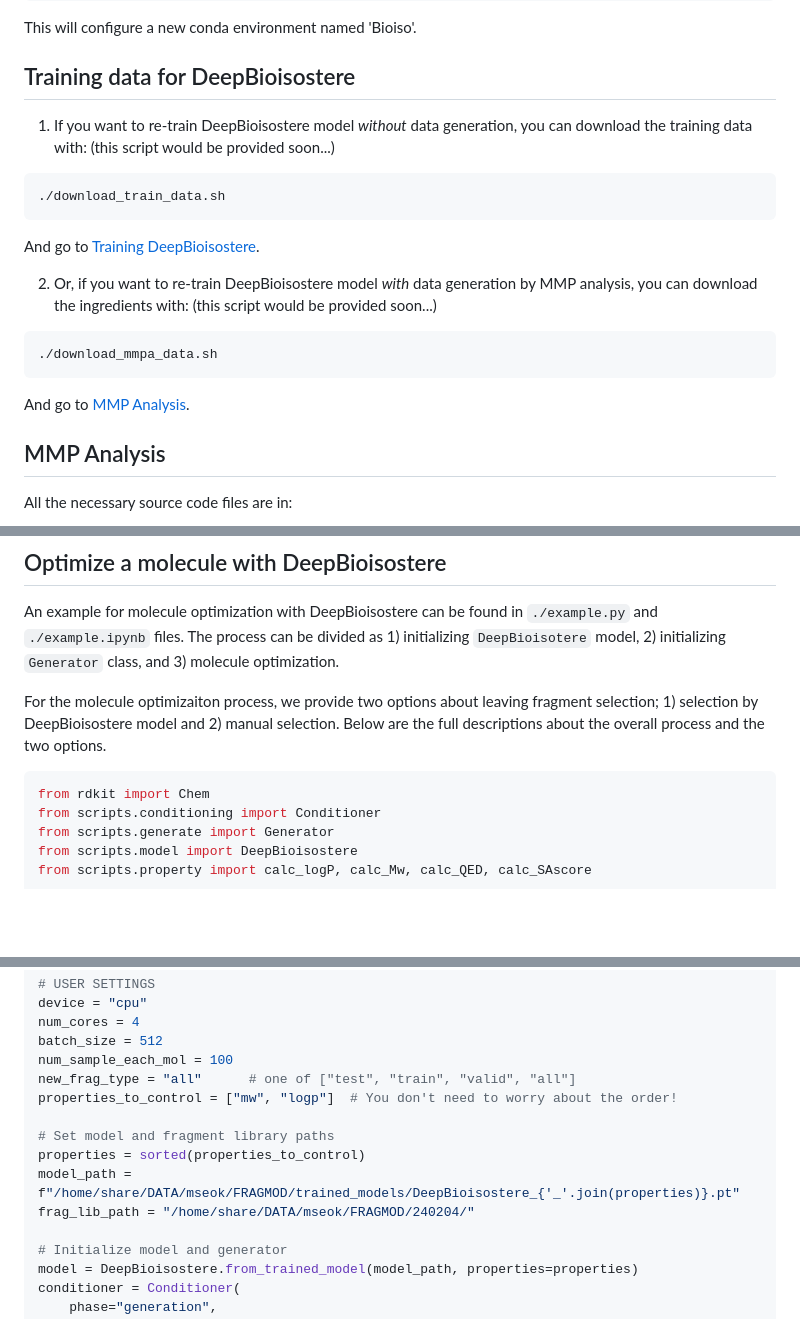
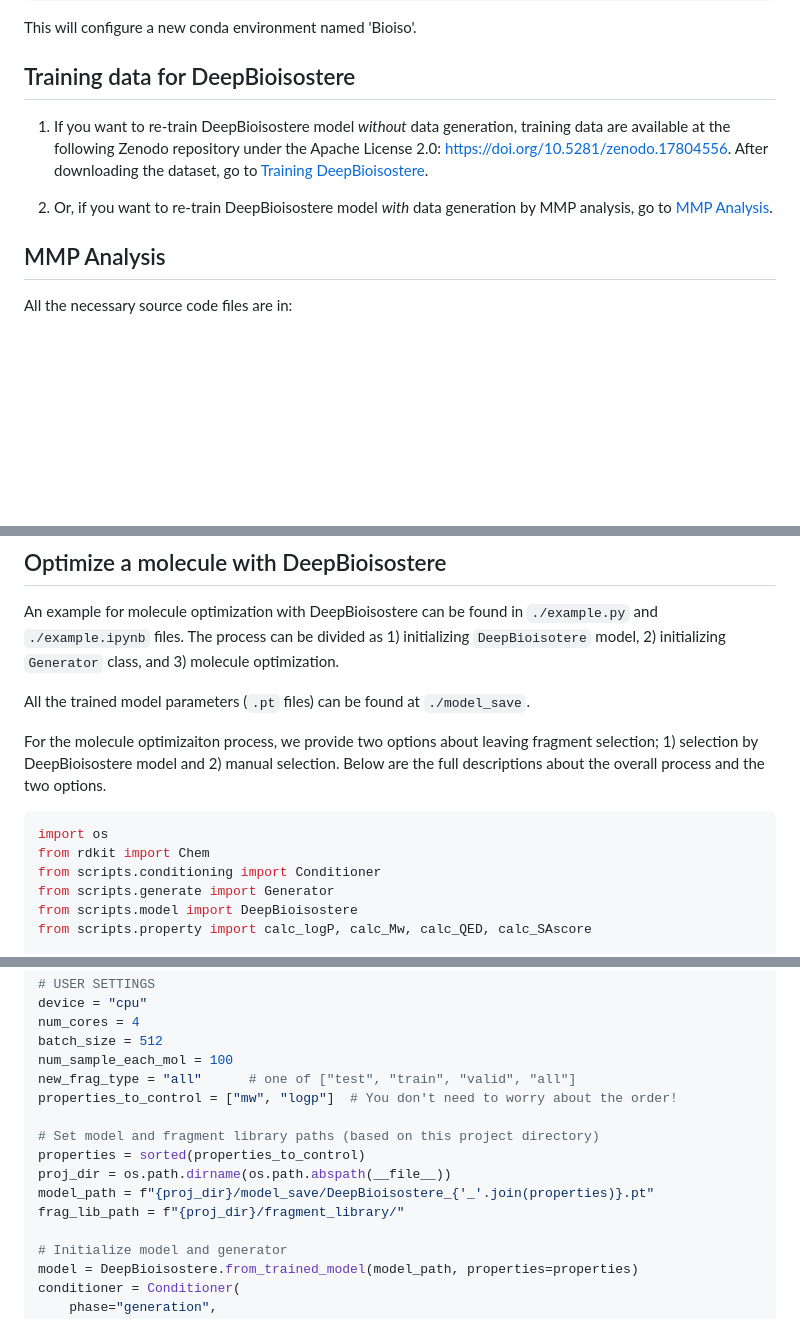
Before and after one commit to Hwoo-Kim/DeepBioisostere, a Markdown page: README.md, 3 parts joined by grey strips. GitHub-like rendering; blank space fills up the shorter version.

````diff
--- a/README.md
+++ b/README.md
@@ -29,19 +29,10 @@ pip install -e .
 
 This will configure a new conda environment named 'Bioiso'.
 ## Training data for DeepBioisostere
-1. If you want to re-train DeepBioisostere model *without* data generation, you can download the training data with:
-(this script would be provided soon...)
-```
-./download_train_data.sh
-```
-And go to [Training DeepBioisostere](#training-deepbioisostere).
 
-2. Or, if you want to re-train DeepBioisostere model *with* data generation by MMP analysis, you can download the ingredients with:
-(this script would be provided soon...)
-```
-./download_mmpa_data.sh
-```
-And go to [MMP Analysis](#mmp-analysis).
+1. If you want to re-train DeepBioisostere model *without* data generation, training data are available at the following Zenodo repository under the Apache License 2.0: https://doi.org/10.5281/zenodo.17804556. After downloading the dataset, go to [Training DeepBioisostere](#training-deepbioisostere).
+
+2. Or, if you want to re-train DeepBioisostere model *with* data generation by MMP analysis, go to [MMP Analysis](#mmp-analysis).
 
 ## MMP Analysis
 All the necessary source code files are in:
@@ -63,9 +54,12 @@ And go to [Optimize a molecule with DeepBioisostere](#optimize-a-molecule-with-d
 An example for molecule optimization with DeepBioisostere can be found in `./example.py` and `./example.ipynb` files.
 The process can be divided as 1) initializing `DeepBioisotere` model, 2) initializing `Generator` class, and 3) molecule optimization.
 
+All the trained model parameters (`.pt` files) can be found at `./model_save`.
+
 For the molecule optimizaiton process, we provide two options about leaving fragment selection; 1) selection by DeepBioisostere model and 2) manual selection. Below are the full descriptions about the overall process and the two options.
 
 ```python
+import os
 from rdkit import Chem
 from scripts.conditioning import Conditioner
 from scripts.generate import Generator
@@ -85,10 +79,11 @@ num_sample_each_mol = 100
 new_frag_type = "all"      # one of ["test", "train", "valid", "all"]
 properties_to_control = ["mw", "logp"]  # You don't need to worry about the order!
 
-# Set model and fragment library paths
+# Set model and fragment library paths (based on this project directory)
 properties = sorted(properties_to_control)
-model_path = f"/home/share/DATA/mseok/FRAGMOD/trained_models/DeepBioisostere_{'_'.join(properties)}.pt"
-frag_lib_path = "/home/share/DATA/mseok/FRAGMOD/240204/"
+proj_dir = os.path.dirname(os.path.abspath(__file__))
+model_path = f"{proj_dir}/model_save/DeepBioisostere_{'_'.join(properties)}.pt"
+frag_lib_path = f"{proj_dir}/fragment_library/"
 
 # Initialize model and generator
 model = DeepBioisostere.from_trained_model(model_path, properties=properties)
````
